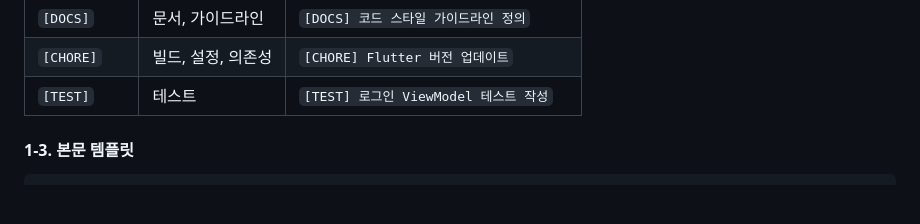
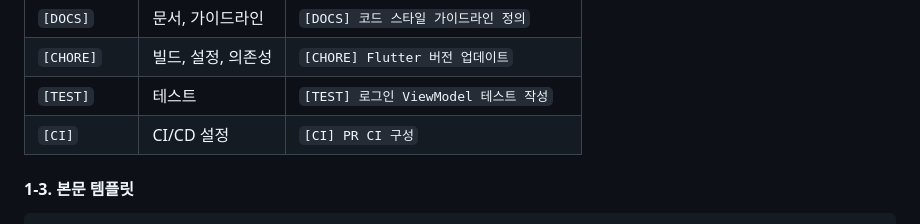
Before and after one commit to Team-AnI/MOAMOA-Flutter, a Markdown page: README.md, the part around the change. GitHub-like rendering; blank space fills up the shorter version.

```diff
--- a/README.md
+++ b/README.md
@@ -213,6 +213,7 @@ gh issue create \
 | `[DOCS]` | 문서, 가이드라인 | `[DOCS] 코드 스타일 가이드라인 정의` |
 | `[CHORE]` | 빌드, 설정, 의존성 | `[CHORE] Flutter 버전 업데이트` |
 | `[TEST]` | 테스트 | `[TEST] 로그인 ViewModel 테스트 작성` |
+| `[CI]` | CI/CD 설정 | `[CI] PR CI 구성` |
 
 #### 1-3. 본문 템플릿
 
```
